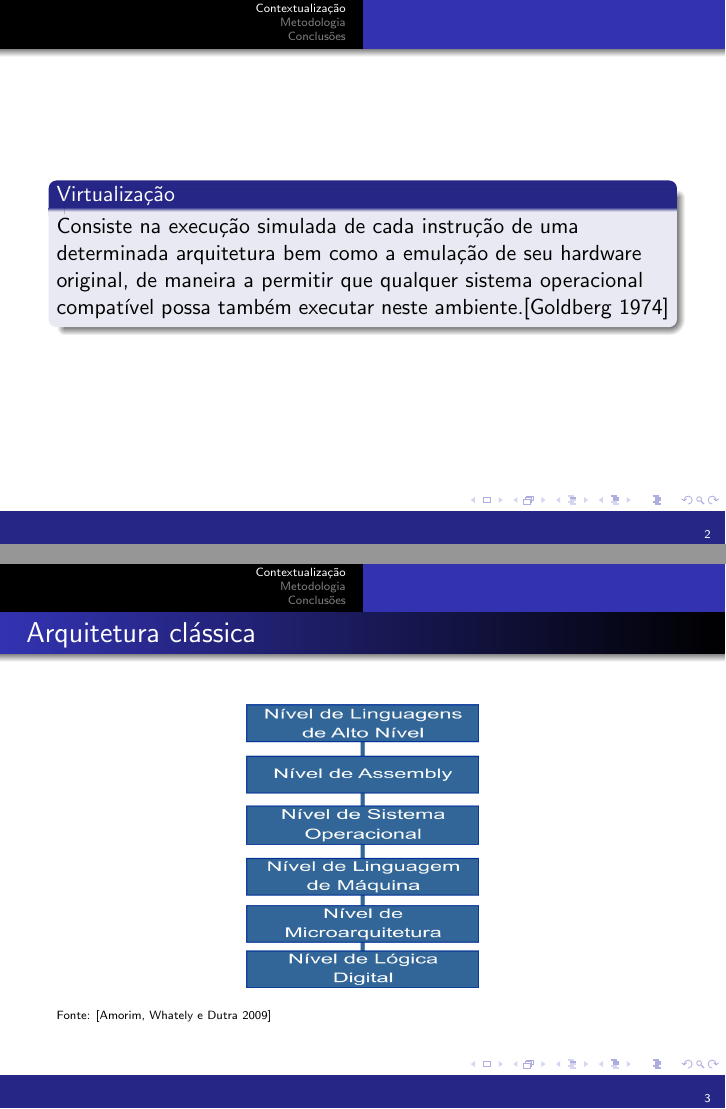
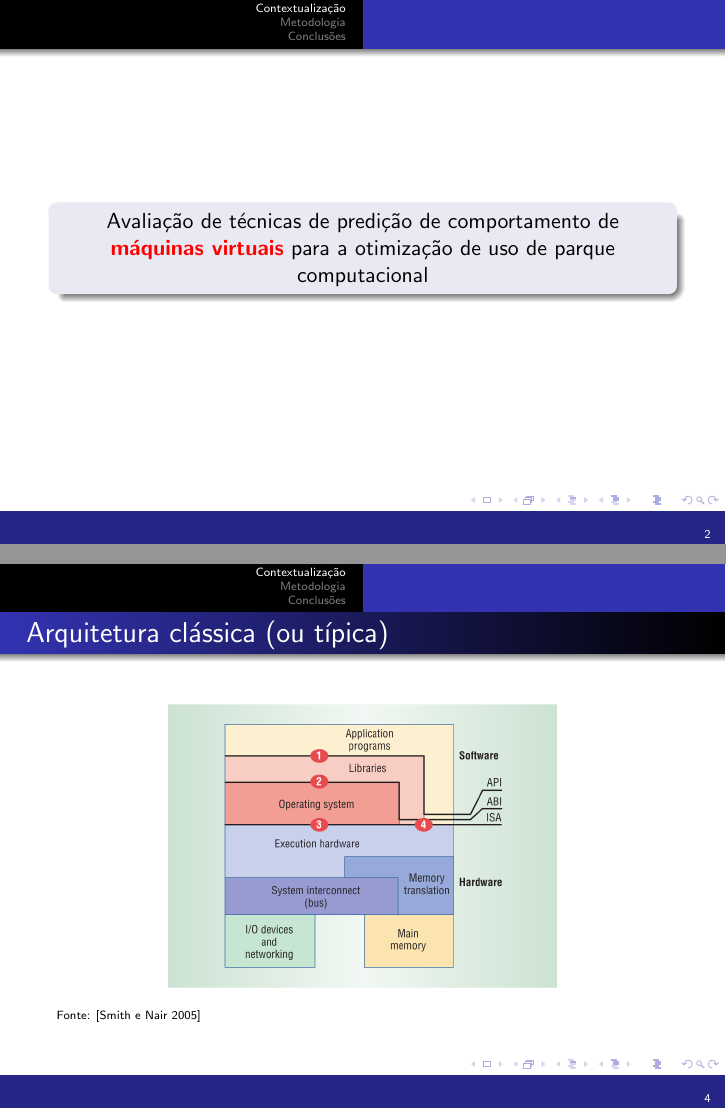
Before and after one commit to bhdn/tcc3-reimported, LaTeX slides (apresentacao.tex): pages 2 and 3 of 12 before the commit and pages 2 and 4 of 14 after it, joined at a grey line. Compiled offline with pdfLaTeX; a missing bibliography style is replaced by a similar one.

Commit message:
Novas imagens

```diff
--- a/apresentacao.tex
+++ b/apresentacao.tex
@@ -25,6 +25,16 @@ virtuais para a otimização de uso de parque computacional}
 \frame{\titlepage}
 
 \section{Contextualização}
+
+\begin{frame}{}
+\begin{block}{}
+\centering
+Avaliação de técnicas de predição de comportamento de \\
+\textbf{{\color{red}máquinas virtuais}}
+para a otimização de uso de parque computacional
+\end{block}
+\end{frame}
+
 \begin{frame}
 \begin{block}{Virtualização}
 Consiste na execução simulada de cada instrução de uma determinada
@@ -41,20 +51,20 @@ neste ambiente.\cite{goldberg1974survey}
 %% \column{1.5in}
 %% Foo bar baz.
 %% \end{columns}
-\begin{frame}{Arquitetura clássica}
+\begin{frame}{Arquitetura clássica (ou típica)}
 \begin{figure}
 \centering
-\includegraphics[height=5cm]{img-dutra2009-clas.png}
+\includegraphics[height=5cm]{img-smith2005cla.png}
 \end{figure}
-\tiny{Fonte: \cite{dutra2009a}}
+\tiny{Fonte: \cite{smith2005architecture}}
 \end{frame}
 
 \begin{frame}{Arquitetura de virtualização}
 \begin{figure}
 \centering
-\includegraphics[height=5cm]{img-dutra2009-virt.png}
+\includegraphics[height=5cm]{img-smith2005vir.png}
 \end{figure}
-\tiny{Fonte: \cite{dutra2009a}}
+\tiny{Fonte: \cite{smith2005architecture}}
 \end{frame}
 
 \begin{frame}{Monitores de Máquinas Virtuais}
```
Also changed, not shown: Makefile, img-dutra2009-clas.png (deleted), img-dutra2009-virt.png (deleted), img-smith2005cla.png (added), img-smith2005vir.png (added), apresentacao.tex (10 more changed lines).
